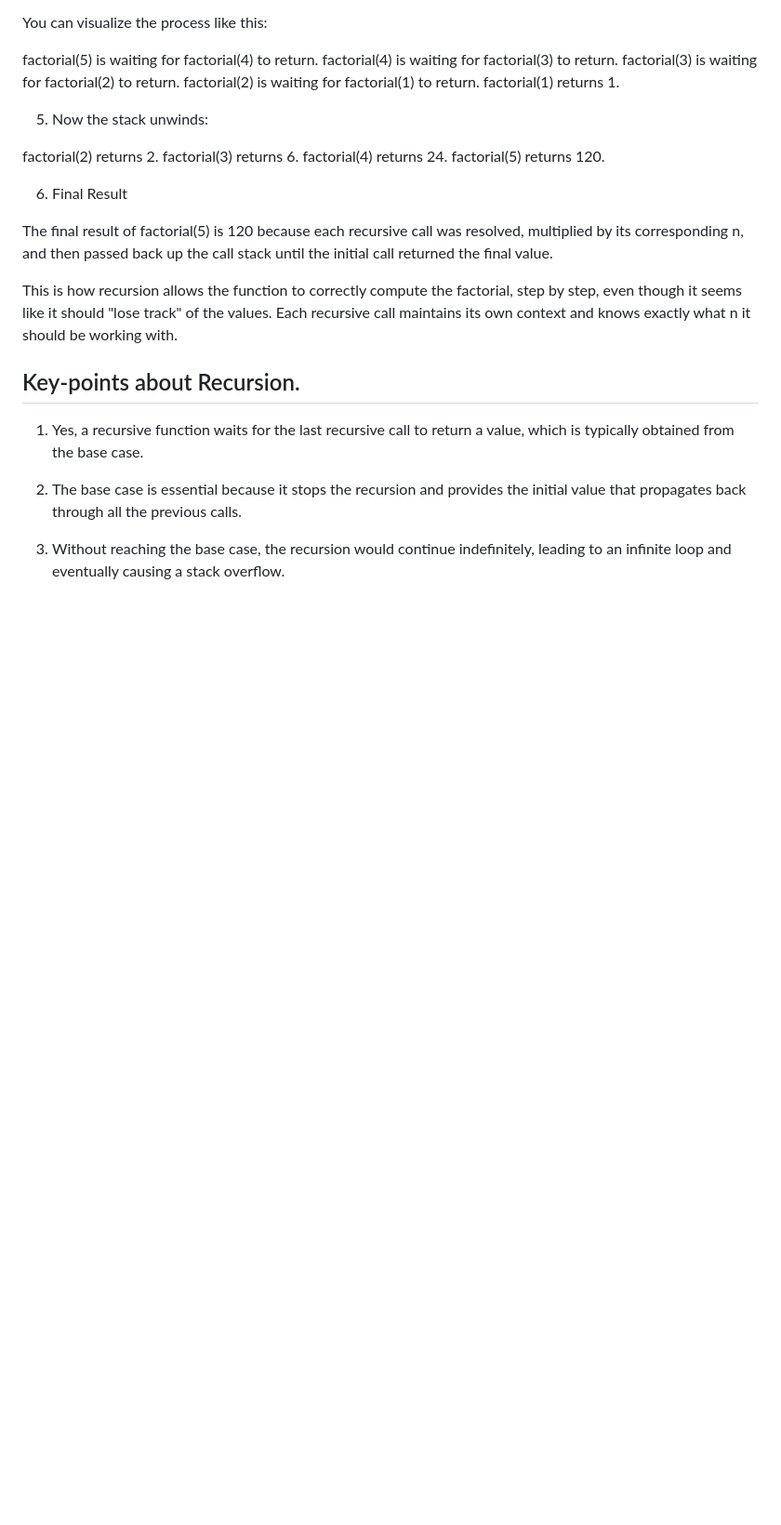
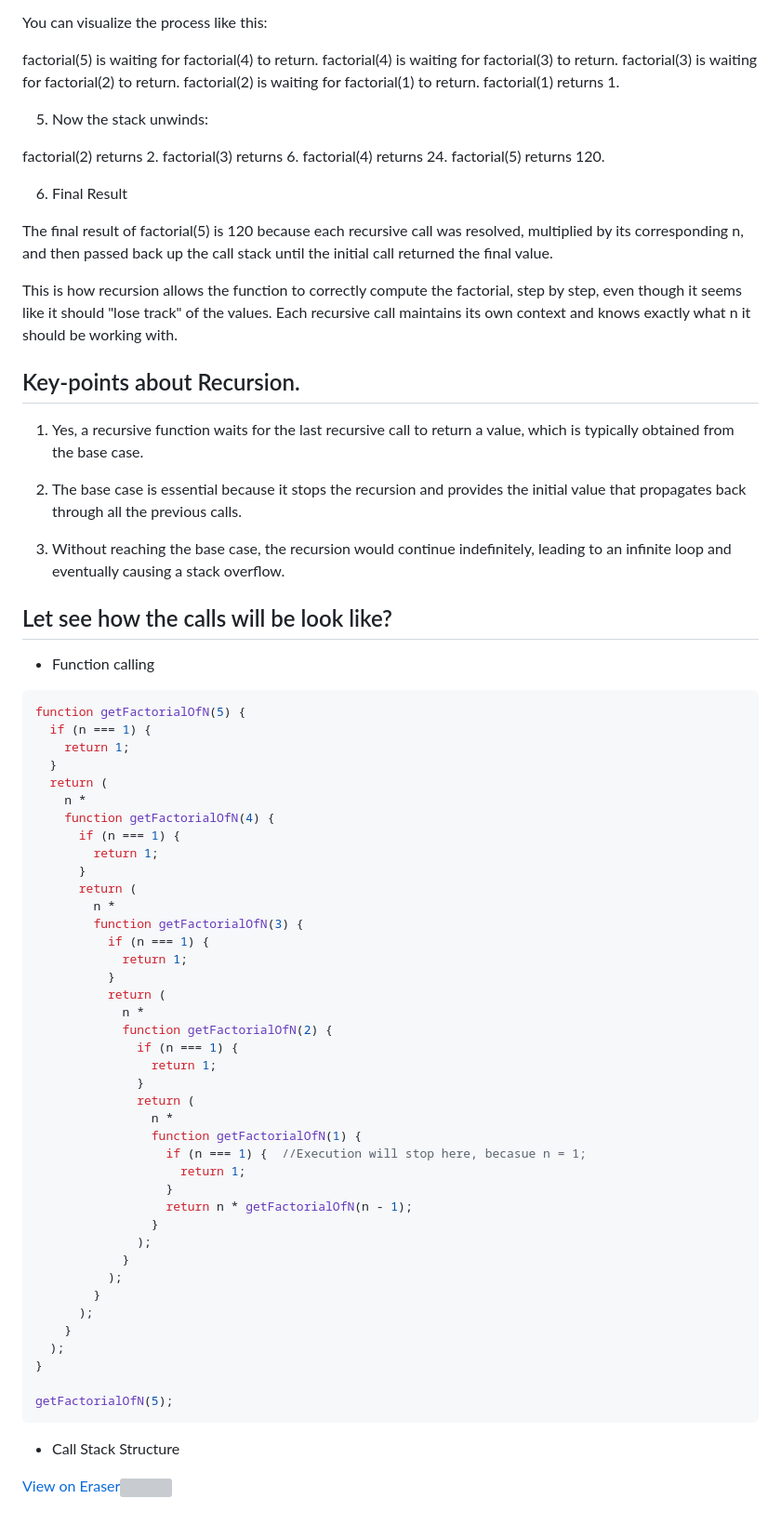
Before and after one commit to laxmankrishnamurti/Data-Structure-And-Algorithms-JS, a Markdown page: Chapter-08(Recursion)/Notes/summary.md, the part around the change. Shown at 93% size. Rendered like a GitHub page; blank space fills up the shorter version; grey boxes are pictures that could not be loaded.

Commit message:
Making a diagram about how call stack will look like when recursion happens

````diff
--- a/Chapter-08(Recursion)/Notes/summary.md
+++ b/Chapter-08(Recursion)/Notes/summary.md
@@ -101,3 +101,54 @@ This is how recursion allows the function to correctly compute the factorial, st
 2. The base case is essential because it stops the recursion and provides the initial value that propagates back through all the previous calls.
 
 3. Without reaching the base case, the recursion would continue indefinitely, leading to an infinite loop and eventually causing a stack overflow.
+
+## Let see how the calls will be look like?
+
+- Function calling
+
+```javascript
+function getFactorialOfN(5) {
+  if (n === 1) {
+    return 1;
+  }
+  return (
+    n *
+    function getFactorialOfN(4) {
+      if (n === 1) {
+        return 1;
+      }
+      return (
+        n *
+        function getFactorialOfN(3) {
+          if (n === 1) {
+            return 1;
+          }
+          return (
+            n *
+            function getFactorialOfN(2) {
+              if (n === 1) {
+                return 1;
+              }
+              return (
+                n *
+                function getFactorialOfN(1) {
+                  if (n === 1) {  //Execution will stop here, becasue n = 1;
+                    return 1;
+                  }
+                  return n * getFactorialOfN(n - 1);
+                }
+              );
+            }
+          );
+        }
+      );
+    }
+  );
+}
+
+getFactorialOfN(5);
+```
+
+- Call Stack Structure
+
+[View on Eraser![](https://app.eraser.io/workspace/uif1hXiIap9Y4m1Qx7HN/preview)](https://app.eraser.io/workspace/uif1hXiIap9Y4m1Qx7HN)
````
